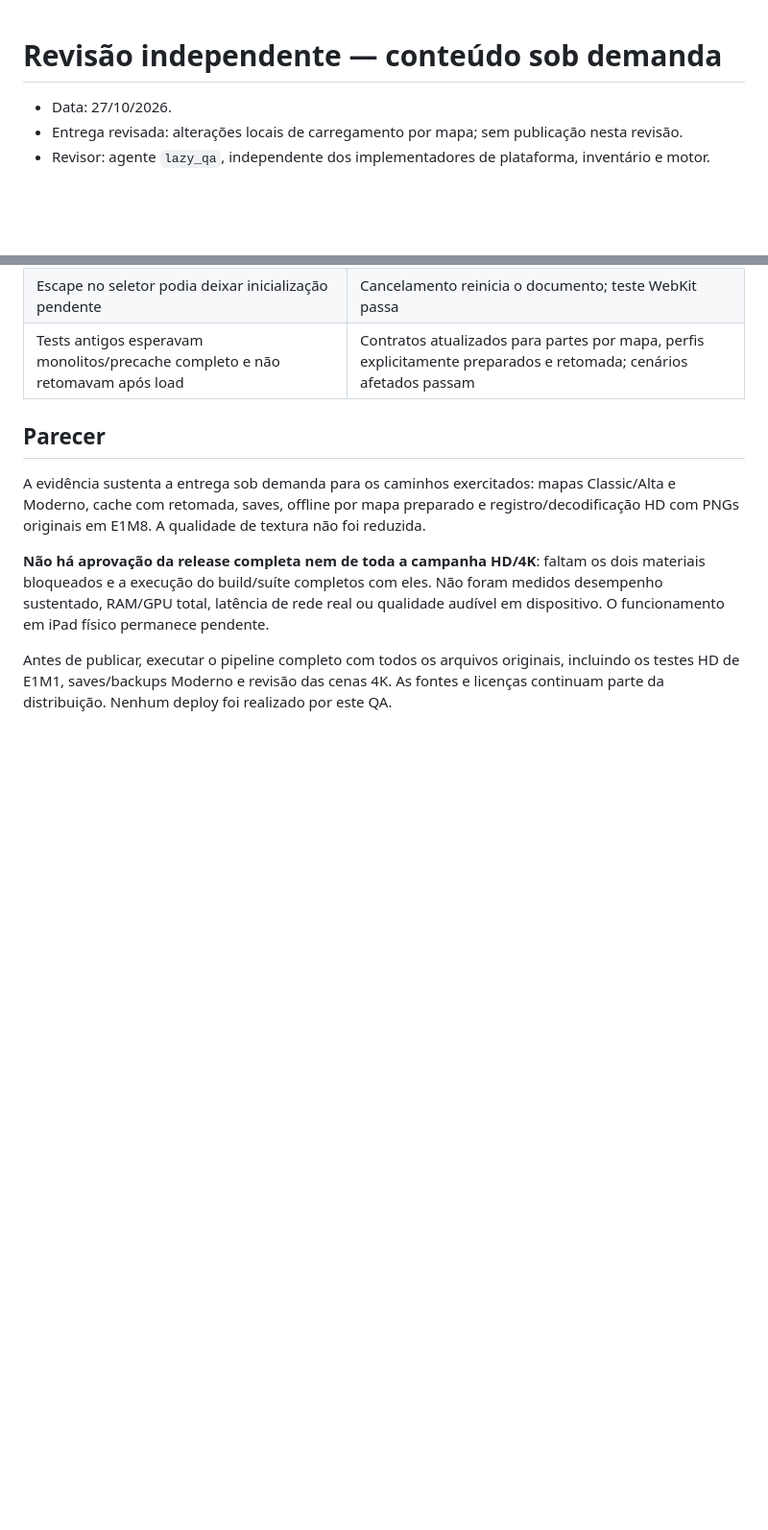
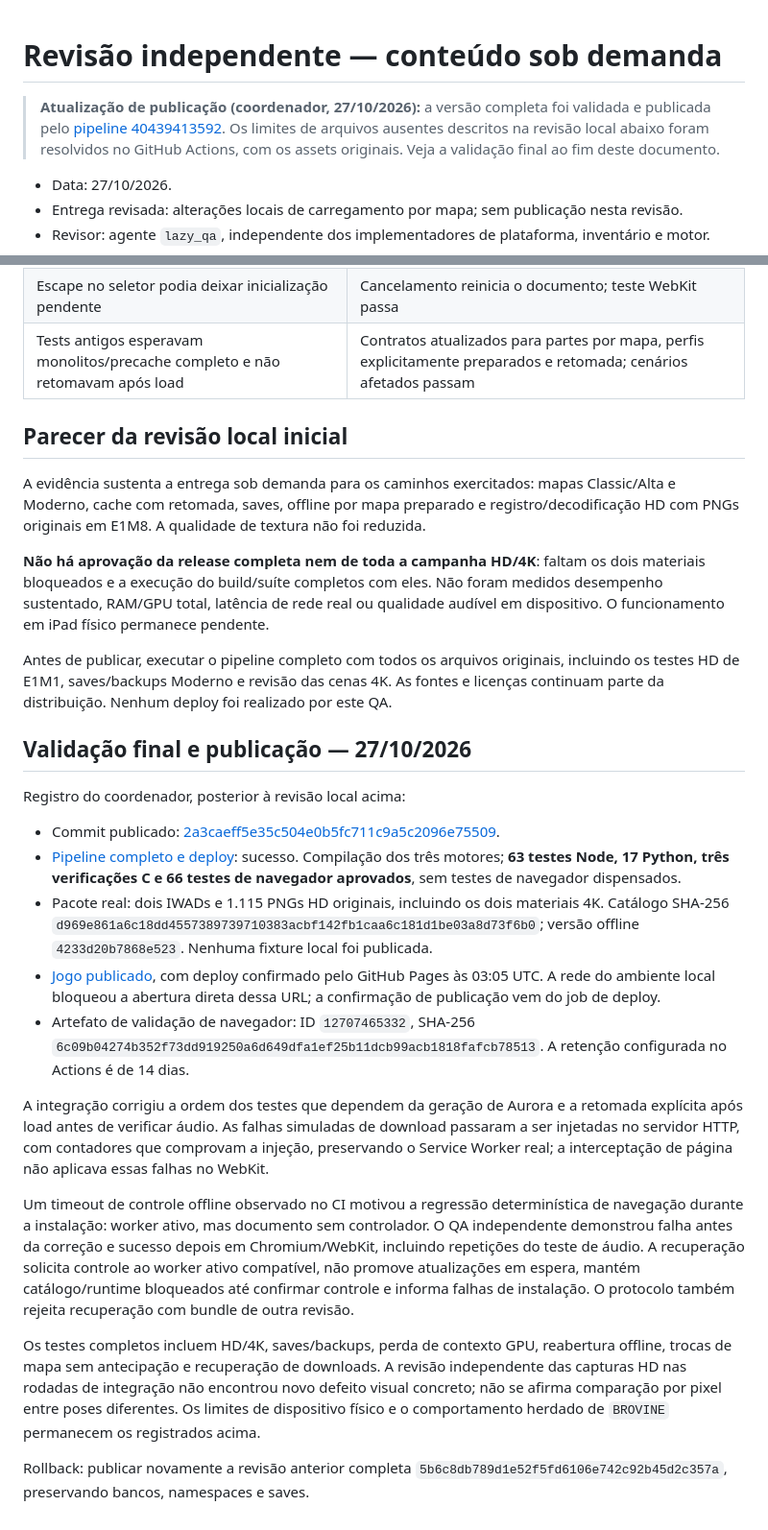
Before and after one commit to adhenawer/Doom-classic-browser, a Markdown page: docs/content-delivery/QA.md, 2 parts joined by grey strips. Shown at 96% size. Rendered like a GitHub page; blank space fills up the shorter version.

Commit message:
Record full original-quality lazy delivery validation and publication [skip ci]

```diff
--- a/docs/content-delivery/QA.md
+++ b/docs/content-delivery/QA.md
@@ -1,4 +1,6 @@
 # Revisão independente — conteúdo sob demanda
+
+> **Atualização de publicação (coordenador, 27/10/2026):** a versão completa foi validada e publicada pelo [pipeline 40439413592](https://github.com/adhenawer/Doom-classic-browser/actions/runs/40439413592). Os limites de arquivos ausentes descritos na revisão local abaixo foram resolvidos no GitHub Actions, com os assets originais. Veja a validação final ao fim deste documento.
 
 - Data: 27/10/2026.
 - Entrega revisada: alterações locais de carregamento por mapa; sem publicação nesta revisão.
@@ -60,10 +62,28 @@ Evidências versionadas pelo coordenador: [comparação](evidence/hd-comparison.
 | Escape no seletor podia deixar inicialização pendente | Cancelamento reinicia o documento; teste WebKit passa |
 | Tests antigos esperavam monolitos/precache completo e não retomavam após load | Contratos atualizados para partes por mapa, perfis explicitamente preparados e retomada; cenários afetados passam |
 
-## Parecer
+## Parecer da revisão local inicial
 
 A evidência sustenta a entrega sob demanda para os caminhos exercitados: mapas Classic/Alta e Moderno, cache com retomada, saves, offline por mapa preparado e registro/decodificação HD com PNGs originais em E1M8. A qualidade de textura não foi reduzida.
 
 **Não há aprovação da release completa nem de toda a campanha HD/4K**: faltam os dois materiais bloqueados e a execução do build/suíte completos com eles. Não foram medidos desempenho sustentado, RAM/GPU total, latência de rede real ou qualidade audível em dispositivo. O funcionamento em iPad físico permanece pendente.
 
 Antes de publicar, executar o pipeline completo com todos os arquivos originais, incluindo os testes HD de E1M1, saves/backups Moderno e revisão das cenas 4K. As fontes e licenças continuam parte da distribuição. Nenhum deploy foi realizado por este QA.
+
+## Validação final e publicação — 27/10/2026
+
+Registro do coordenador, posterior à revisão local acima:
+
+- Commit publicado: [2a3caeff5e35c504e0b5fc711c9a5c2096e75509](https://github.com/adhenawer/Doom-classic-browser/commit/2a3caeff5e35c504e0b5fc711c9a5c2096e75509).
+- [Pipeline completo e deploy](https://github.com/adhenawer/Doom-classic-browser/actions/runs/40439413592): sucesso. Compilação dos três motores; **63 testes Node, 17 Python, três verificações C e 66 testes de navegador aprovados**, sem testes de navegador dispensados.
+- Pacote real: dois IWADs e 1.115 PNGs HD originais, incluindo os dois materiais 4K. Catálogo SHA-256 `d969e861a6c18dd4557389739710383acbf142fb1caa6c181d1be03a8d73f6b0`; versão offline `4233d20b7868e523`. Nenhuma fixture local foi publicada.
+- [Jogo publicado](https://adhenawer.github.io/Doom-classic-browser/), com deploy confirmado pelo GitHub Pages às 03:05 UTC. A rede do ambiente local bloqueou a abertura direta dessa URL; a confirmação de publicação vem do job de deploy.
+- Artefato de validação de navegador: ID `12707465332`, SHA-256 `6c09b04274b352f73dd919250a6d649dfa1ef25b11dcb99acb1818fafcb78513`. A retenção configurada no Actions é de 14 dias.
+
+A integração corrigiu a ordem dos testes que dependem da geração de Aurora e a retomada explícita após load antes de verificar áudio. As falhas simuladas de download passaram a ser injetadas no servidor HTTP, com contadores que comprovam a injeção, preservando o Service Worker real; a interceptação de página não aplicava essas falhas no WebKit.
+
+Um timeout de controle offline observado no CI motivou a regressão determinística de navegação durante a instalação: worker ativo, mas documento sem controlador. O QA independente demonstrou falha antes da correção e sucesso depois em Chromium/WebKit, incluindo repetições do teste de áudio. A recuperação solicita controle ao worker ativo compatível, não promove atualizações em espera, mantém catálogo/runtime bloqueados até confirmar controle e informa falhas de instalação. O protocolo também rejeita recuperação com bundle de outra revisão.
+
+Os testes completos incluem HD/4K, saves/backups, perda de contexto GPU, reabertura offline, trocas de mapa sem antecipação e recuperação de downloads. A revisão independente das capturas HD nas rodadas de integração não encontrou novo defeito visual concreto; não se afirma comparação por pixel entre poses diferentes. Os limites de dispositivo físico e o comportamento herdado de `BROVINE` permanecem os registrados acima.
+
+Rollback: publicar novamente a revisão anterior completa `5b6c8db789d1e52f5fd6106e742c92b45d2c357a`, preservando bancos, namespaces e saves.
```
